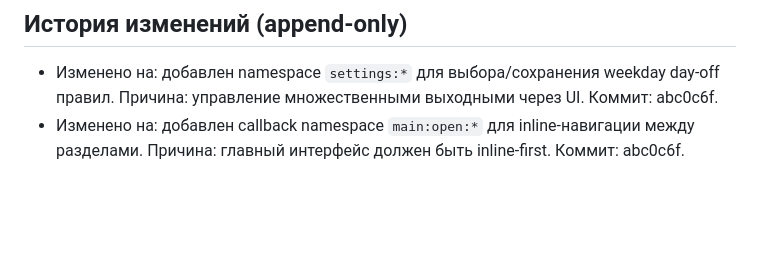
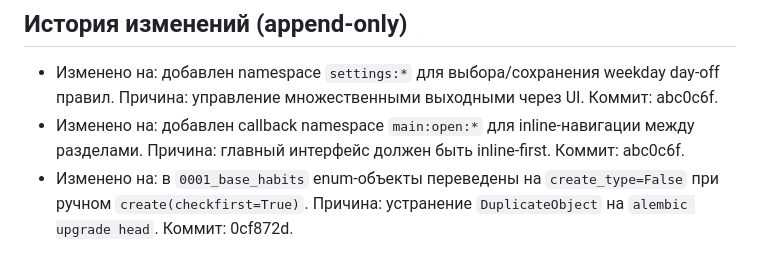
Before and after one commit to artkozk/develop-a-habit, a Markdown page: docs/AI_FUNCTIONAL_SPEC_APPEND_ONLY.md, the part around the change. Drawn GitHub-style; blank space fills up the shorter version.

```diff
--- a/docs/AI_FUNCTIONAL_SPEC_APPEND_ONLY.md
+++ b/docs/AI_FUNCTIONAL_SPEC_APPEND_ONLY.md
@@ -102,3 +102,4 @@
 
 - Изменено на: добавлен namespace `settings:*` для выбора/сохранения weekday day-off правил. Причина: управление множественными выходными через UI. Коммит: abc0c6f.
 - Изменено на: добавлен callback namespace `main:open:*` для inline-навигации между разделами. Причина: главный интерфейс должен быть inline-first. Коммит: abc0c6f.
+- Изменено на: в `0001_base_habits` enum-объекты переведены на `create_type=False` при ручном `create(checkfirst=True)`. Причина: устранение `DuplicateObject` на `alembic upgrade head`. Коммит: 0cf872d.
```
Also changed, not shown: docs/COMMITS_LOG.md (+8 -0 lines), docs/PRODUCT_SPEC_APPEND_ONLY.md (+1 -0 lines).
